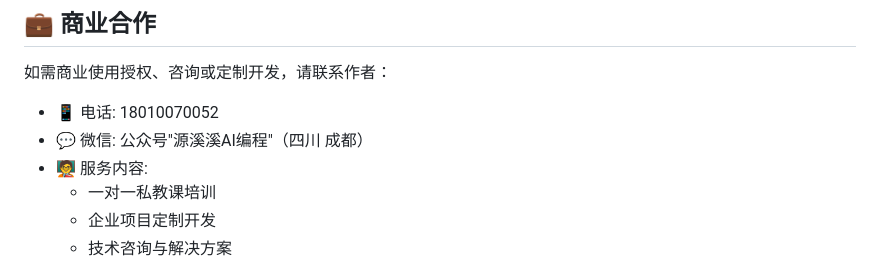
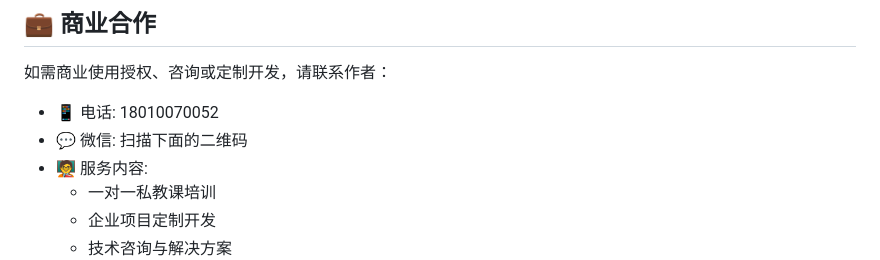
Before and after one commit to yggai/fastapi_generator, a Markdown page: README_CN.md, the part around the change. GitHub-like rendering.

```diff
--- a/README_CN.md
+++ b/README_CN.md
@@ -198,7 +198,7 @@ ruff check src tests
 如需商业使用授权、咨询或定制开发，请联系作者：
 
 - 📱 电话: 18010070052
-- 💬 微信: 公众号"源溪溪AI编程"（四川 成都）
+- 💬 微信: 扫描下面的二维码
 - 🧑‍🏫 服务内容:
   - 一对一私教课培训
   - 企业项目定制开发
```
Also changed, not shown: README.md (+1 -1 lines).
